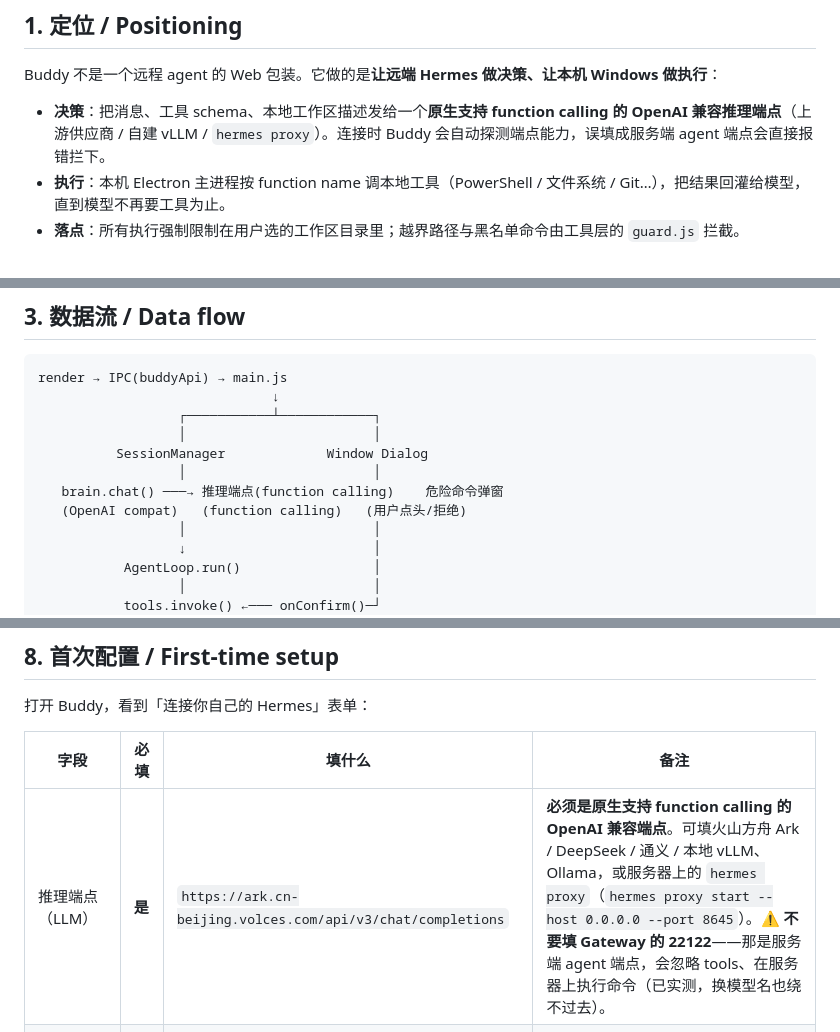
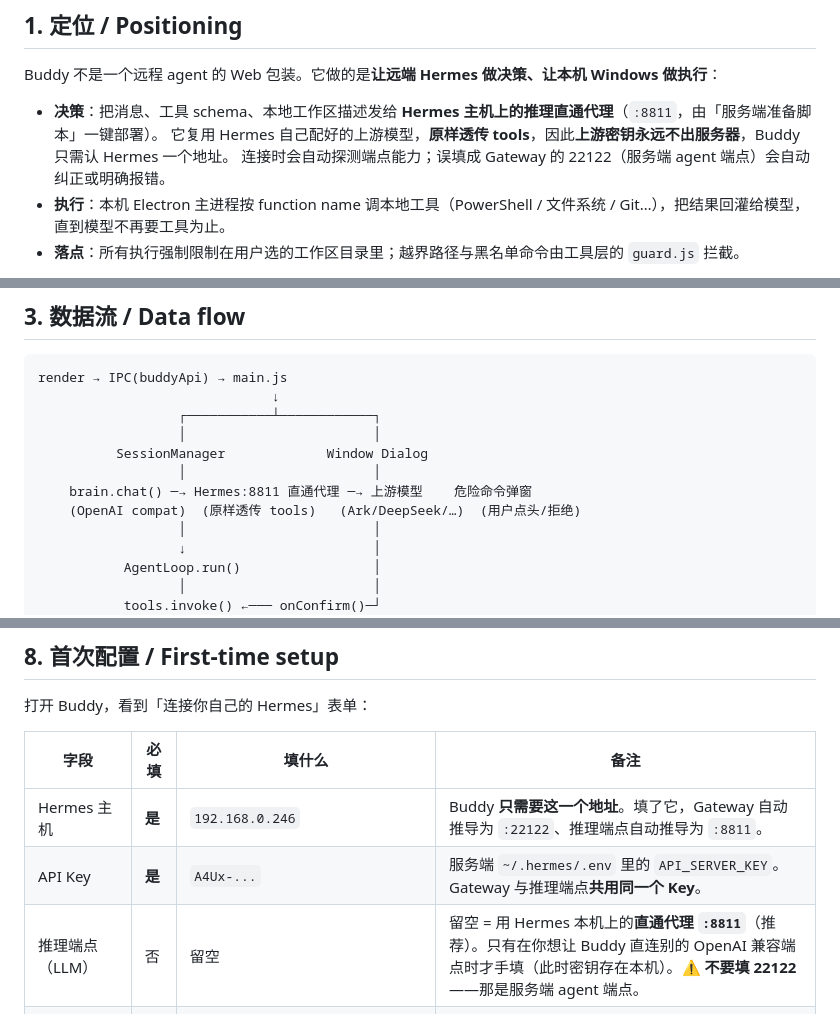
Before and after one commit to chensj923/hermes-agent-suite, a Markdown page: docs/WINDOWS_CLIENT.md, 3 parts joined by grey strips. GitHub-like rendering.

```diff
--- a/docs/WINDOWS_CLIENT.md
+++ b/docs/WINDOWS_CLIENT.md
@@ -6,7 +6,9 @@
 
 Buddy 不是一个远程 agent 的 Web 包装。它做的是**让远端 Hermes 做决策、让本机 Windows 做执行**：
 
-- **决策**：把消息、工具 schema、本地工作区描述发给一个**原生支持 function calling 的 OpenAI 兼容推理端点**（上游供应商 / 自建 vLLM / `hermes proxy`）。连接时 Buddy 会自动探测端点能力，误填成服务端 agent 端点会直接报错拦下。
+- **决策**：把消息、工具 schema、本地工作区描述发给 **Hermes 主机上的推理直通代理**（`:8811`，由「服务端准备脚本」一键部署）。
+  它复用 Hermes 自己配好的上游模型，**原样透传 tools**，因此**上游密钥永远不出服务器**，Buddy 只需认 Hermes 一个地址。
+  连接时会自动探测端点能力；误填成 Gateway 的 22122（服务端 agent 端点）会自动纠正或明确报错。
 - **执行**：本机 Electron 主进程按 function name 调本地工具（PowerShell / 文件系统 / Git…），把结果回灌给模型，直到模型不再要工具为止。
 - **落点**：所有执行强制限制在用户选的工作区目录里；越界路径与黑名单命令由工具层的 `guard.js` 拦截。
 
@@ -55,8 +57,8 @@ render → IPC(buddyApi) → main.js
                   │                        │
           SessionManager             Window Dialog
                   │                        │
-   brain.chat() ───→ 推理端点(function calling)    危险命令弹窗
-   (OpenAI compat)   (function calling)   (用户点头/拒绝)
+    brain.chat() ─→ Hermes:8811 直通代理 ─→ 上游模型    危险命令弹窗
+    (OpenAI compat)  (原样透传 tools)   (Ark/DeepSeek/…)  (用户点头/拒绝)
                   │                        │
                   ↓                        │
            AgentLoop.run()                 │
@@ -156,7 +158,9 @@ npm run build:buddy:win    # 输出 apps/hermes-buddy-desktop/dist/hermes-suite-
 
 | 字段 | 必填 | 填什么 | 备注 |
 |------|------|--------|------|
-| 推理端点（LLM） | **是** | `https://ark.cn-beijing.volces.com/api/v3/chat/completions` | **必须是原生支持 function calling 的 OpenAI 兼容端点**。可填火山方舟 Ark / DeepSeek / 通义 / 本地 vLLM、Ollama，或服务器上的 `hermes proxy`（`hermes proxy start --host 0.0.0.0 --port 8645`）。⚠️ **不要填 Gateway 的 22122**——那是服务端 agent 端点，会忽略 tools、在服务器上执行命令（已实测，换模型名也绕不过去）。 |
+| Hermes 主机 | **是** | `192.168.0.246` | Buddy **只需要这一个地址**。填了它，Gateway 自动推导为 `:22122`、推理端点自动推导为 `:8811`。 |
+| API Key | **是** | `A4Ux-...` | 服务端 `~/.hermes/.env` 里的 `API_SERVER_KEY`。Gateway 与推理端点**共用同一个 Key**。 |
+| 推理端点（LLM） | 否 | 留空 | 留空 = 用 Hermes 本机上的**直通代理 `:8811`**（推荐）。只有在你想让 Buddy 直连别的 OpenAI 兼容端点时才手填（此时密钥存在本机）。⚠️ **不要填 22122**——那是服务端 agent 端点。 |
 | Hermes Gateway 地址 | 否 | `http://192.168.0.246:22122` | **Hermes 服务端默认端口是 22122，不是 22124**。用于会话登记与部署清单；留空 Buddy 仍能干活（降级模式）。 |
 | 部署管理地址 | 否 | 留空按 Gateway 同主机 `:8700` 推导 | 不通不影响本地工具链路 |
 | API Key | **是** | `~/.hermes/data/.env` 中的 `API_SERVER_KEY` | 走 Windows DPAPI 加密保存 |
```
Also changed, not shown: other parts of docs/WINDOWS_CLIENT.md (+39 -16 lines).
